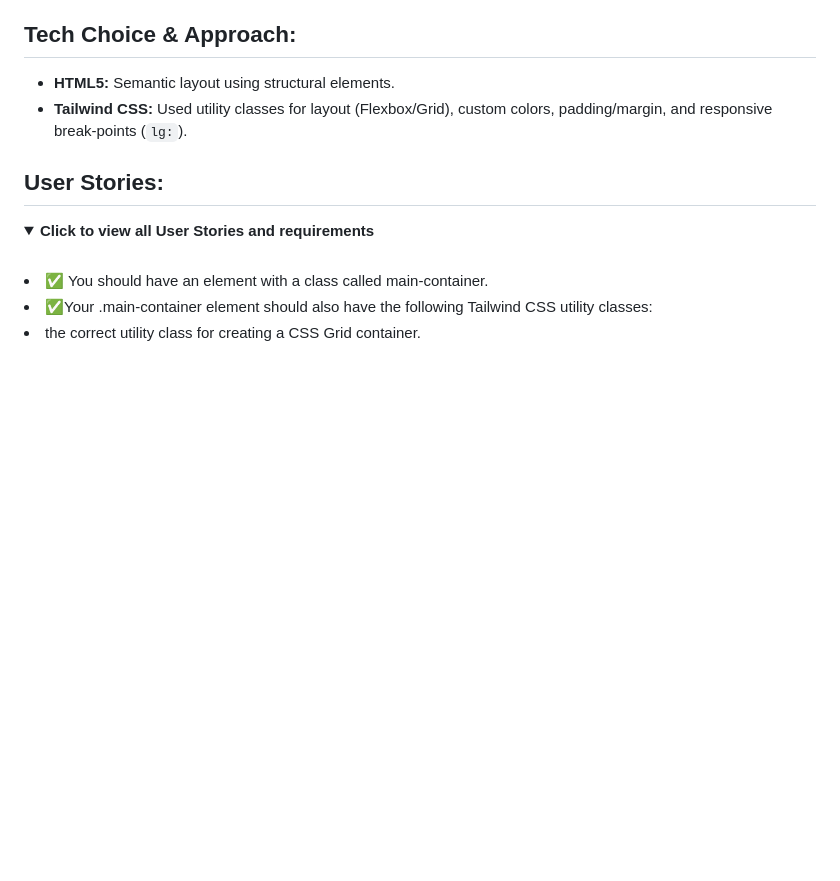
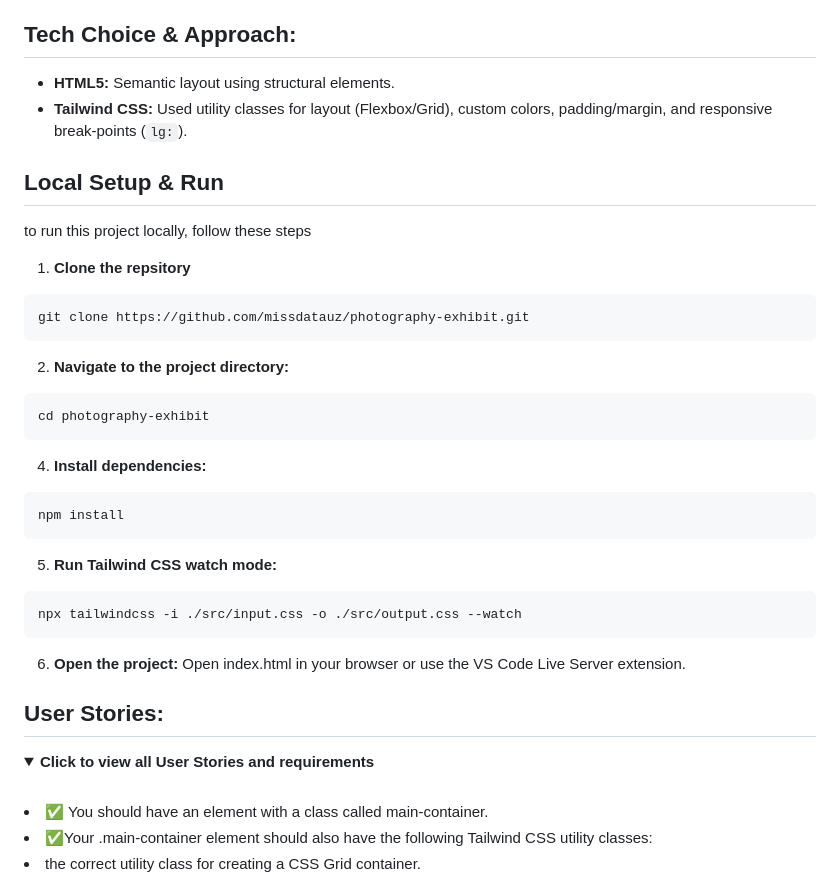
Before and after one commit to missdatauz/photography-exhibit, a Markdown page: README.md, the part around one of its changes. GitHub-like rendering; folded sections open; blank space fills up the shorter version.

Commit message:
docs: update README file and save

````diff
--- a/README.md
+++ b/README.md
@@ -19,6 +19,32 @@ This is a responsive potography exhibit project built purely with HTML and Tailw
 ## Tech Choice & Approach:
 * **HTML5:** Semantic layout using structural elements.
 * **Tailwind CSS:** Used utility classes for layout (Flexbox/Grid), custom colors, padding/margin, and responsive break-points (`lg:`).
+
+## Local Setup & Run
+to run this project locally, follow these steps
+
+1. **Clone the repsitory**
+```bash
+git clone https://github.com/missdatauz/photography-exhibit.git
+```
+2. **Navigate to the project directory:**
+ ```bash
+cd photography-exhibit
+```
+
+4. **Install dependencies:**
+```bash
+npm install
+```
+
+5. **Run Tailwind CSS watch mode:**
+ ```bash
+npx tailwindcss -i ./src/input.css -o ./src/output.css --watch
+```
+
+6. **Open the project:**
+Open index.html in your browser or use the VS Code Live Server extension.
+
 
 ## User Stories:
 <details>
````
Also changed, not shown: other parts of README.md (+3 -14 lines).
